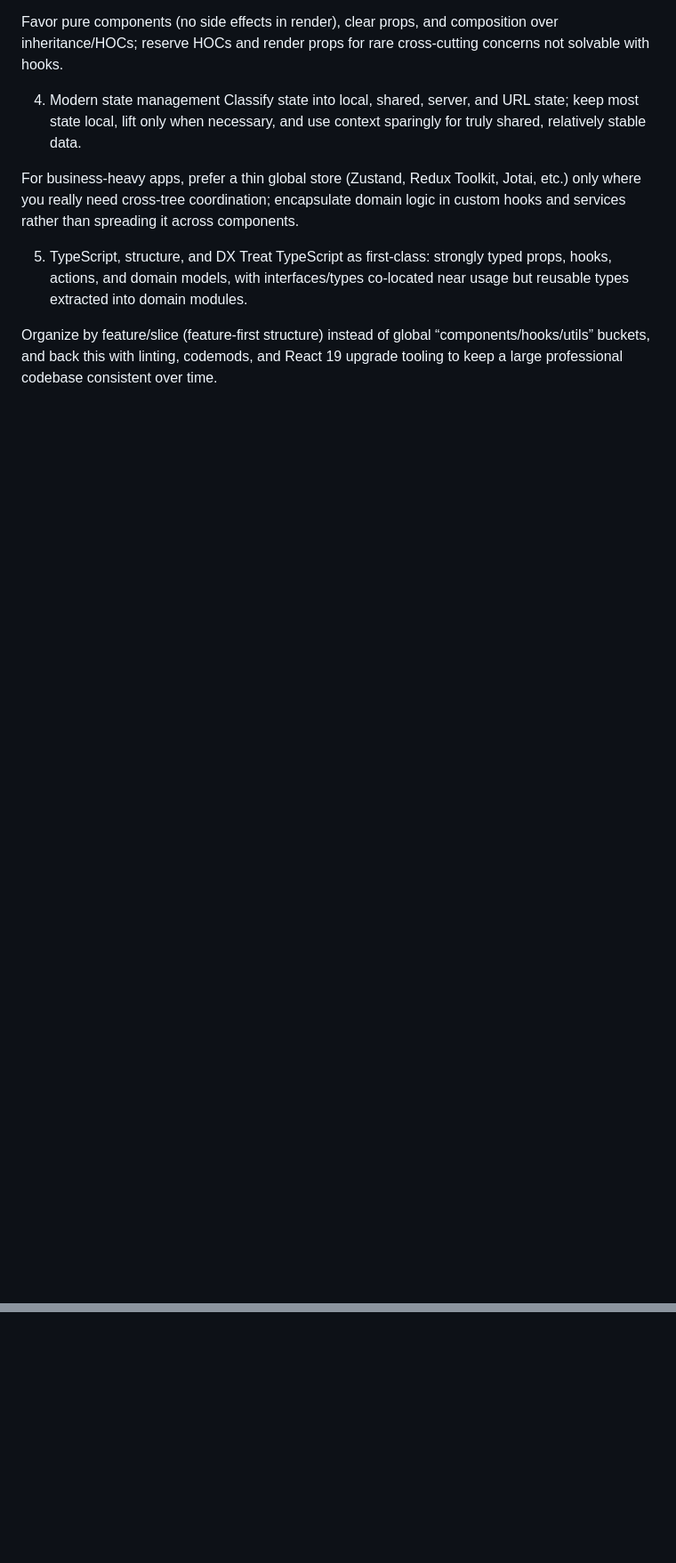
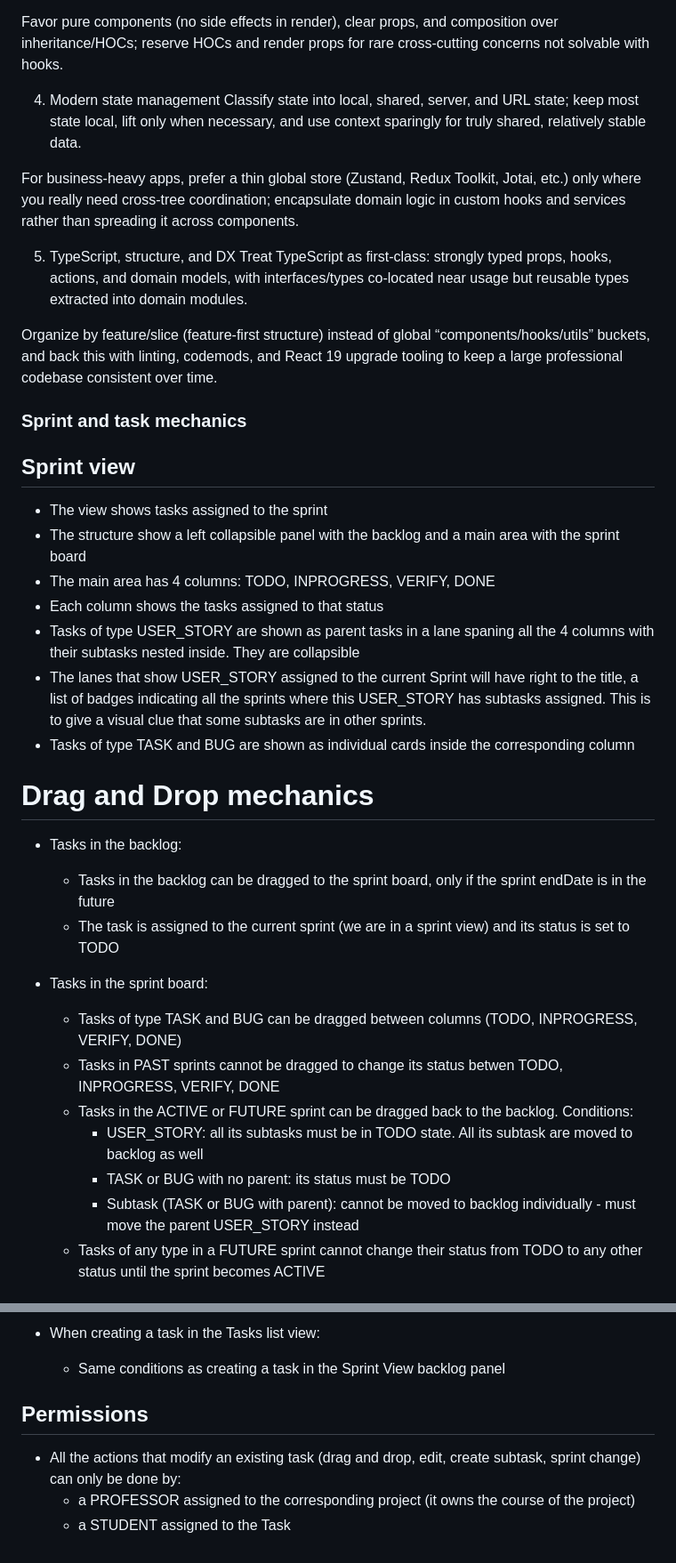
Before and after one commit to trackdevel/trackdev-nextjs, a Markdown page: .github/copilot-instructions.md, 2 parts joined by grey strips. Shown at 89% size. Drawn GitHub-style; blank space fills up the shorter version.

Commit message:
docs: add comprehensive sprint and task mechanics documentation to copilot instructions

```diff
--- a/.github/copilot-instructions.md
+++ b/.github/copilot-instructions.md
@@ -167,3 +167,33 @@ For business‑heavy apps, prefer a thin global store (Zustand, Redux Toolkit, J
    Treat TypeScript as first‑class: strongly typed props, hooks, actions, and domain models, with interfaces/types co‑located near usage but reusable types extracted into domain modules.
 
 Organize by feature/slice (feature‑first structure) instead of global “components/hooks/utils” buckets, and back this with linting, codemods, and React 19 upgrade tooling to keep a large professional codebase consistent over time.
+
+
+### Sprint and task mechanics
+
+## Sprint view
+
+- The view shows tasks assigned to the sprint
+- The structure show a left collapsible panel with the backlog and a main area with the sprint board
+- The main area has 4 columns: TODO, INPROGRESS, VERIFY, DONE
+- Each column shows the tasks assigned to that status
+- Tasks of type USER_STORY are shown as parent tasks in a lane spaning all the 4 columns with their subtasks nested inside. They are collapsible
+- The lanes that show USER_STORY assigned to the current Sprint will have right to the title, a list of badges indicating all the sprints where this USER_STORY has subtasks assigned. This is to give a visual clue that some subtasks are in other sprints.
+- Tasks of type TASK and BUG are shown as individual cards inside the corresponding column
+
+# Drag and Drop mechanics
+
+- Tasks in the backlog:
+  - Tasks in the backlog can be dragged to the sprint board, only if the sprint endDate is in the future
+  - The task is assigned to the current sprint (we are in a sprint view) and its status is set to TODO
+
+- Tasks in the sprint board:
+  - Tasks of type TASK and BUG can be dragged between columns (TODO, INPROGRESS, VERIFY, DONE)
+  - Tasks in PAST sprints cannot be dragged to change its status betwen TODO, INPROGRESS, VERIFY, DONE
+  - Tasks in the ACTIVE or FUTURE sprint can be dragged back to the backlog. Conditions:
+    - USER_STORY: all its subtasks must be in TODO state. All its subtask are moved to backlog as well
+    - TASK or BUG with no parent: its status must be TODO
+    - Subtask (TASK or BUG with parent): cannot be moved to backlog individually - must move the parent USER_STORY instead
+  - Tasks of any type in a FUTURE sprint cannot change their status from TODO to any other status until the sprint becomes ACTIVE
+
+
@@ -169,0 +264,7 @@ Organize by feature/slice (feature‑first structure) instead of global “compo
+- When creating a task in the Tasks list view:
+  - Same conditions as creating a task in the Sprint View backlog panel
+
+## Permissions
+- All the actions that modify an existing task (drag and drop, edit, create subtask, sprint change) can only be done by:
+  - a PROFESSOR assigned to the corresponding project (it owns the course of the project)
+  - a STUDENT assigned to the Task
```
Also changed, not shown: other parts of .github/copilot-instructions.md (+64 -0 lines).
